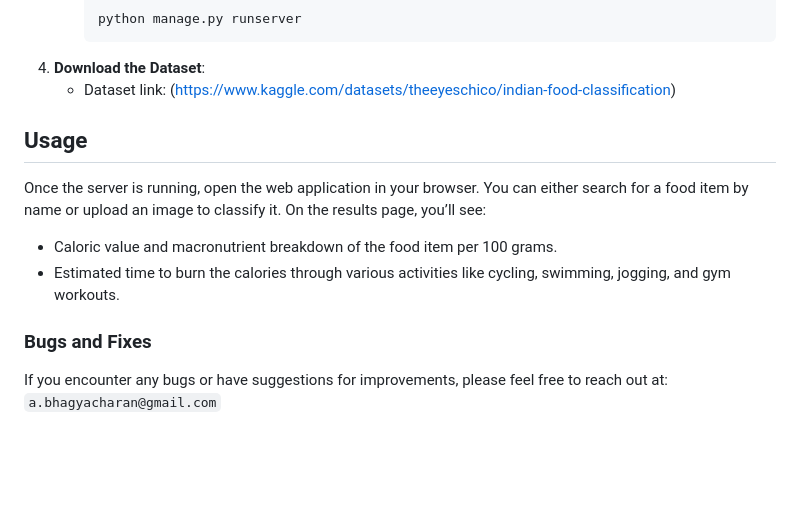
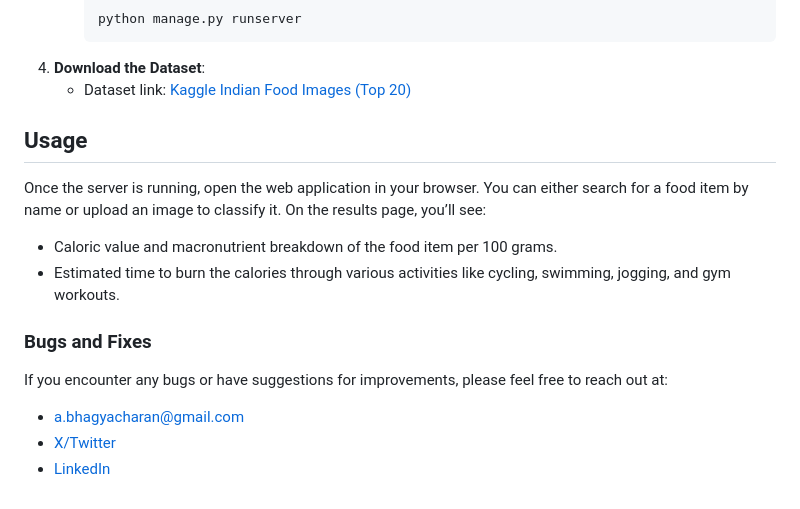
Before and after one commit to abhagyacharan/CalorEase-Django, a Markdown page: README.md, the part around the change. GitHub-like rendering; blank space fills up the shorter version.

````diff
--- a/README.md
+++ b/README.md
@@ -53,7 +53,7 @@ Download the model files from the following links:
      python manage.py runserver
      ```
 3. **Download the Dataset**:
-   - Dataset link: (https://www.kaggle.com/datasets/theeyeschico/indian-food-classification)
+   - Dataset link: [Kaggle Indian Food Images (Top 20)](https://www.kaggle.com/datasets/theeyeschico/indian-food-classification)
 
 ## Usage
 Once the server is running, open the web application in your browser. You can either search for a food item by name or upload an image to classify it. On the results page, you’ll see:
@@ -62,4 +62,6 @@ Once the server is running, open the web application in your browser. You can ei
 
 ### Bugs and Fixes
 If you encounter any bugs or have suggestions for improvements, please feel free to reach out at:
-`a.bhagyacharan@gmail.com`
+- [a.bhagyacharan@gmail.com](a.bhagyacharan@gmail.com)
+- [X/Twitter](https://x.com/abhagyacharan)
+- [LinkedIn](www.linkedin.com/in/abhagyacharan)
````
